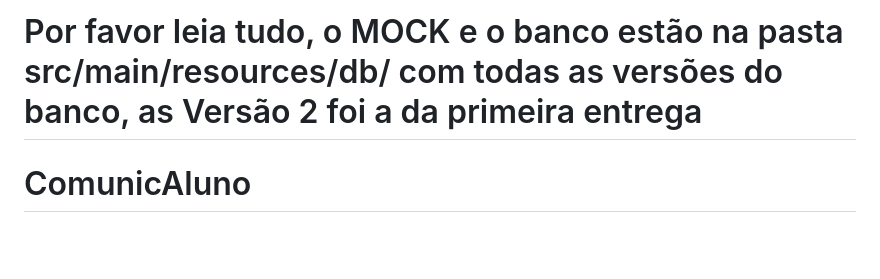
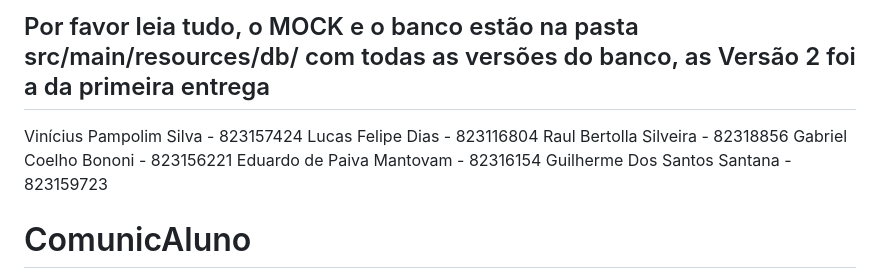
Before and after one commit to GuilhermeDosSantosSantana/comunicaluno, a Markdown page: README.md, the part around the change. Rendered like a GitHub page; blank space fills up the shorter version.

```diff
--- a/README.md
+++ b/README.md
@@ -1,4 +1,11 @@
-# Por favor leia tudo, o MOCK e o banco estão na pasta src/main/resources/db/ com todas as versões do banco, as Versão 2 foi a da primeira entrega
+## Por favor leia tudo, o MOCK e o banco estão na pasta src/main/resources/db/ com todas as versões do banco, as Versão 2 foi a da primeira entrega
+
+Vinícius Pampolim Silva - 823157424
+Lucas Felipe Dias - 823116804
+Raul Bertolla Silveira - 82318856
+Gabriel Coelho Bononi - 823156221
+Eduardo de Paiva Mantovam - 82316154
+Guilherme Dos Santos Santana - 823159723
 
 # ComunicAluno
 
```
